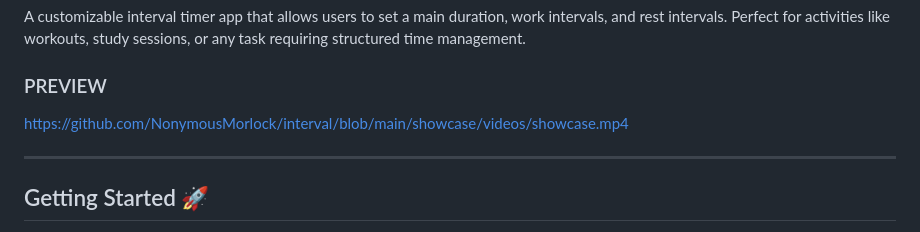
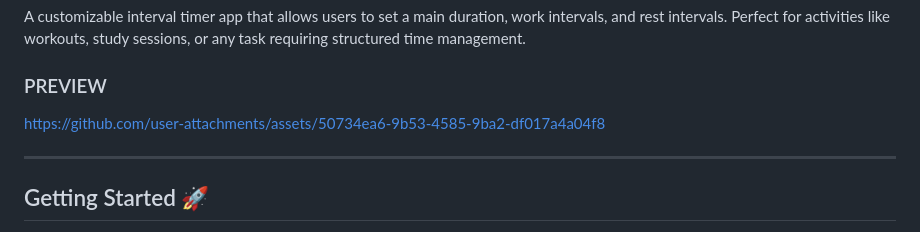
Before and after one commit to NonymousMorlock/interval, a Markdown page: README.md, the part around the change. Rendered like a GitHub page.

Commit message:
📜Documentation: Add Video Preview to README.md

```diff
--- a/README.md
+++ b/README.md
@@ -10,7 +10,10 @@ A customizable interval timer app that allows users to set a main duration, work
 
 ### PREVIEW
 
-https://github.com/NonymousMorlock/interval/blob/main/showcase/videos/showcase.mp4
+
+
+https://github.com/user-attachments/assets/50734ea6-9b53-4585-9ba2-df017a4a04f8
+
 
 ---
 
```
